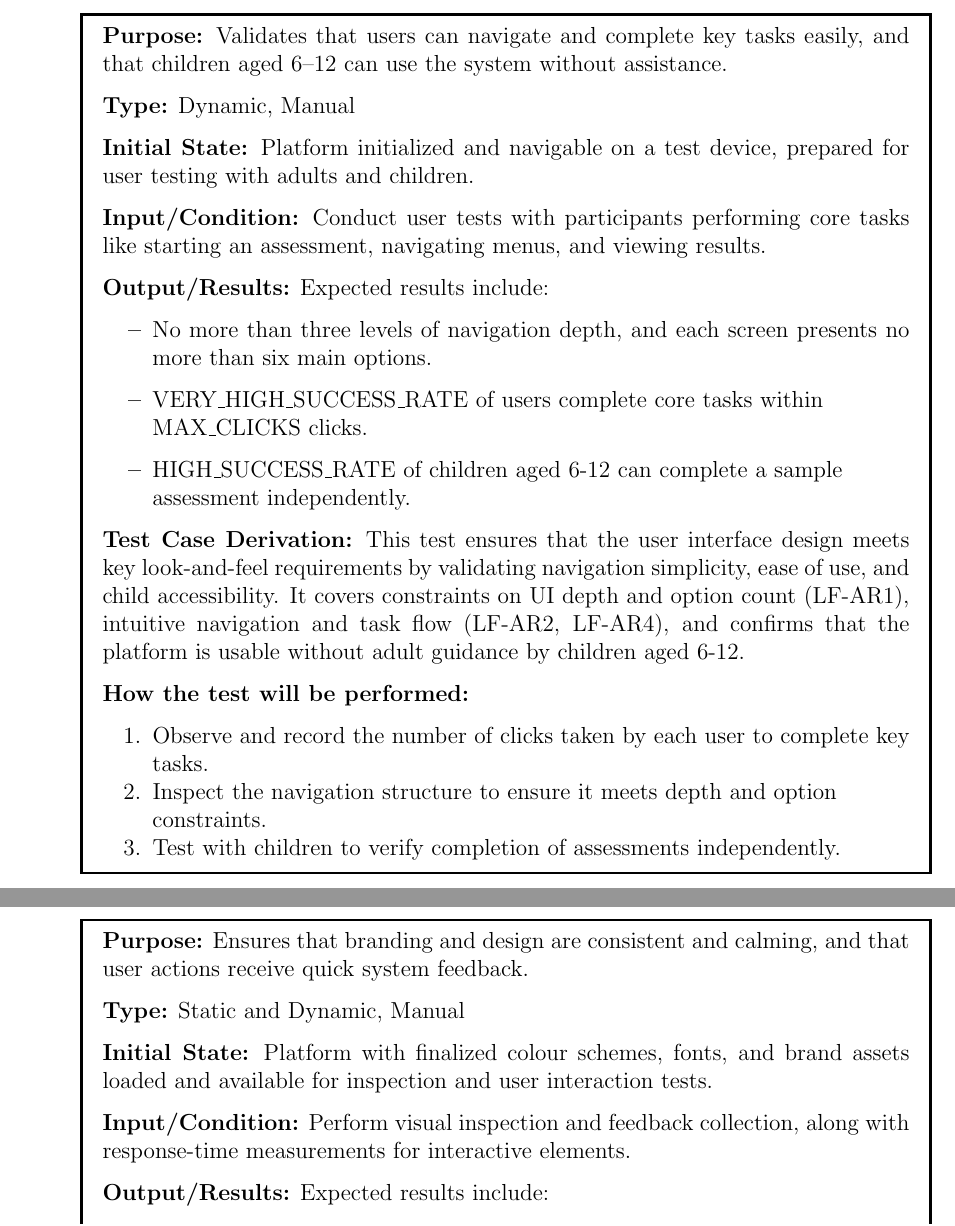
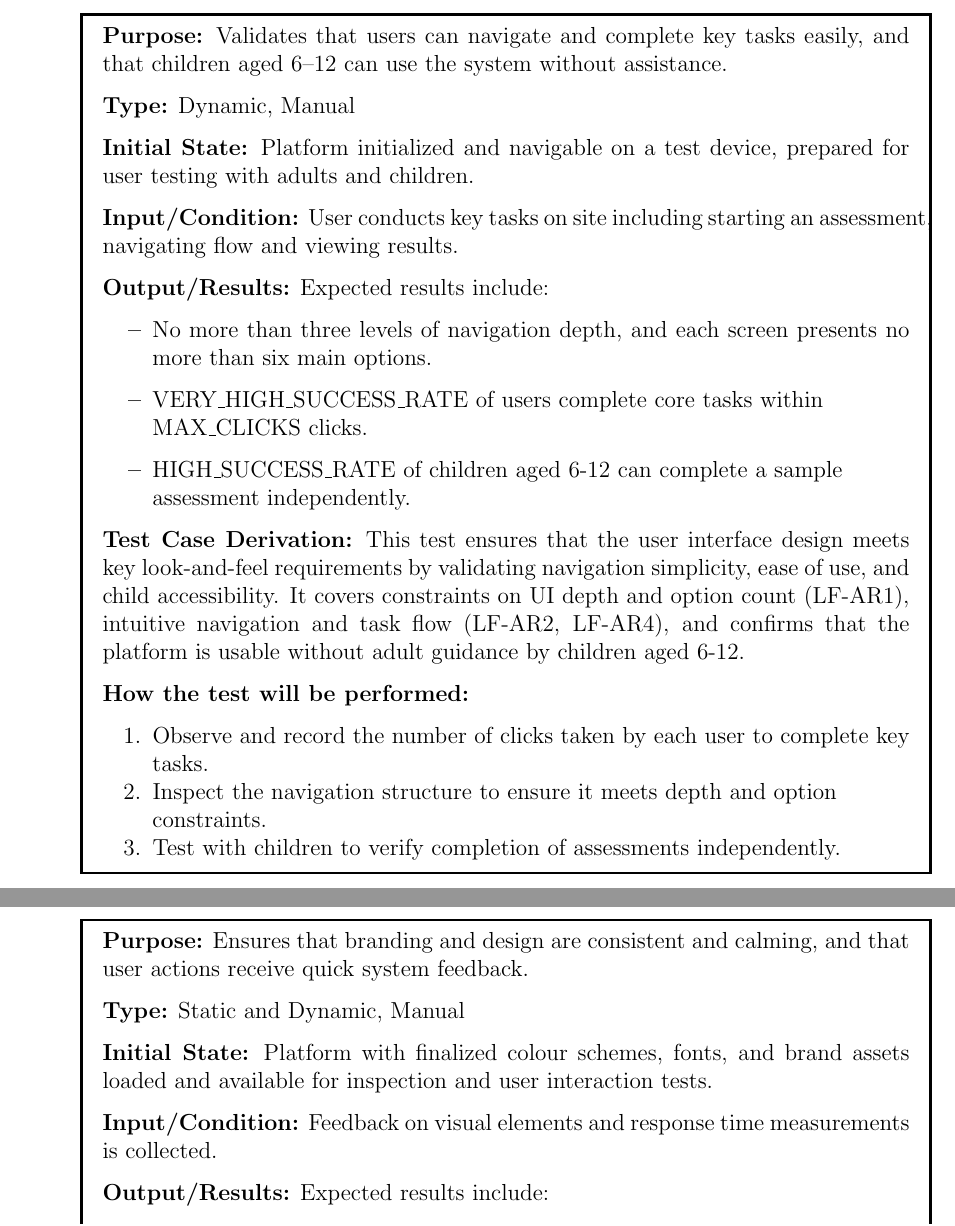
Before and after one commit to parishanizam/TeleHealth, a LaTeX document (docs/VnVPlan/VnVPlan.tex): two parts of pages 32 and 33 of 64, joined at a grey line, cut so that both start at the same text. Compiled offline with pdfLaTeX.

Commit message:
Implemented Peer Feedback: Modified Inputs of 4.1 #534

```diff
--- a/docs/VnVPlan/VnVPlan.tex
+++ b/docs/VnVPlan/VnVPlan.tex
@@ -1105,7 +1110,7 @@ consistency, visual appeal, and responsiveness.
     \textbf{Purpose:} Validates that users can navigate and complete key tasks easily, and that children aged 6–12 can use the system without assistance. \par
     \textbf{Type:} Dynamic, Manual \par
     \textbf{Initial State:} Platform initialized and navigable on a test device, prepared for user testing with adults and children. \par
-    \textbf{Input/Condition:} Conduct user tests with participants performing core tasks like starting an assessment, navigating menus, and viewing results. \par
+    \textbf{Input/Condition:} User conducts key tasks on site including starting an assessment, navigating flow and viewing results. \par
     \textbf{Output/Results:} Expected results include:
     \begin{itemize}
       \item No more than three levels of navigation depth, and each screen presents no more than six main options.
@@ -1126,7 +1131,7 @@ consistency, visual appeal, and responsiveness.
     \textbf{Purpose:} Ensures that branding and design are consistent and calming, and that user actions receive quick system feedback. \par
     \textbf{Type:} Static and Dynamic, Manual \par
     \textbf{Initial State:} Platform with finalized colour schemes, fonts, and brand assets loaded and available for inspection and user interaction tests. \par
-    \textbf{Input/Condition:} Perform visual inspection and feedback collection, along with response-time measurements for interactive elements. \par
+    \textbf{Input/Condition:} Feedback on visual elements and response time measurements is collected. \par
     \textbf{Output/Results:} Expected results include:
     \begin{itemize}
       \item Compliance with brand guidelines, style guide, and use of no more than three calming, neutral/pastel tones.
```
Also changed, not shown: docs/VnVPlan/VnVPlan.pdf, docs/VnVPlan/VnVPlan.tex (7 more changed lines).
